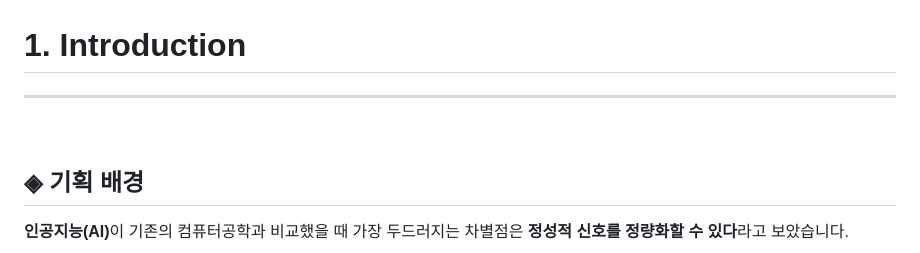
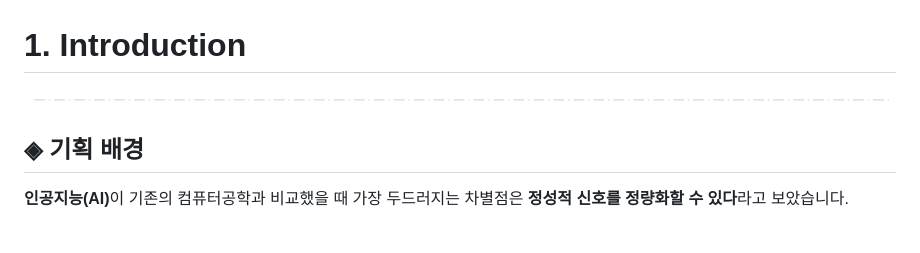
Before and after one commit to HyeJinSeok/2024-Graduation-Work, a Markdown page: README.md, the part around the change. Drawn GitHub-style.

```diff
--- a/README.md
+++ b/README.md
@@ -45,7 +45,8 @@
 <br>
 
 # 1. Introduction
-___
+<img src="./images/title_line.png" width="1000" alt="." />
+
 
 <br>
 
```
